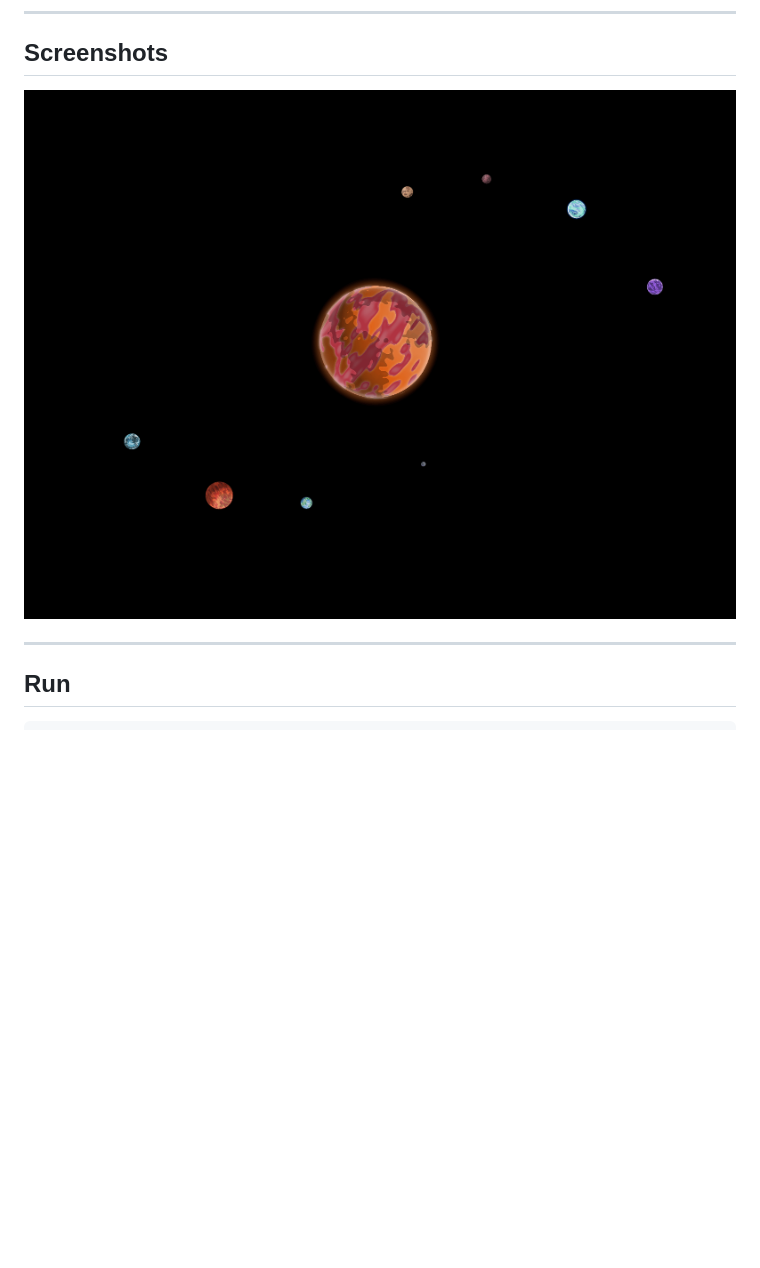
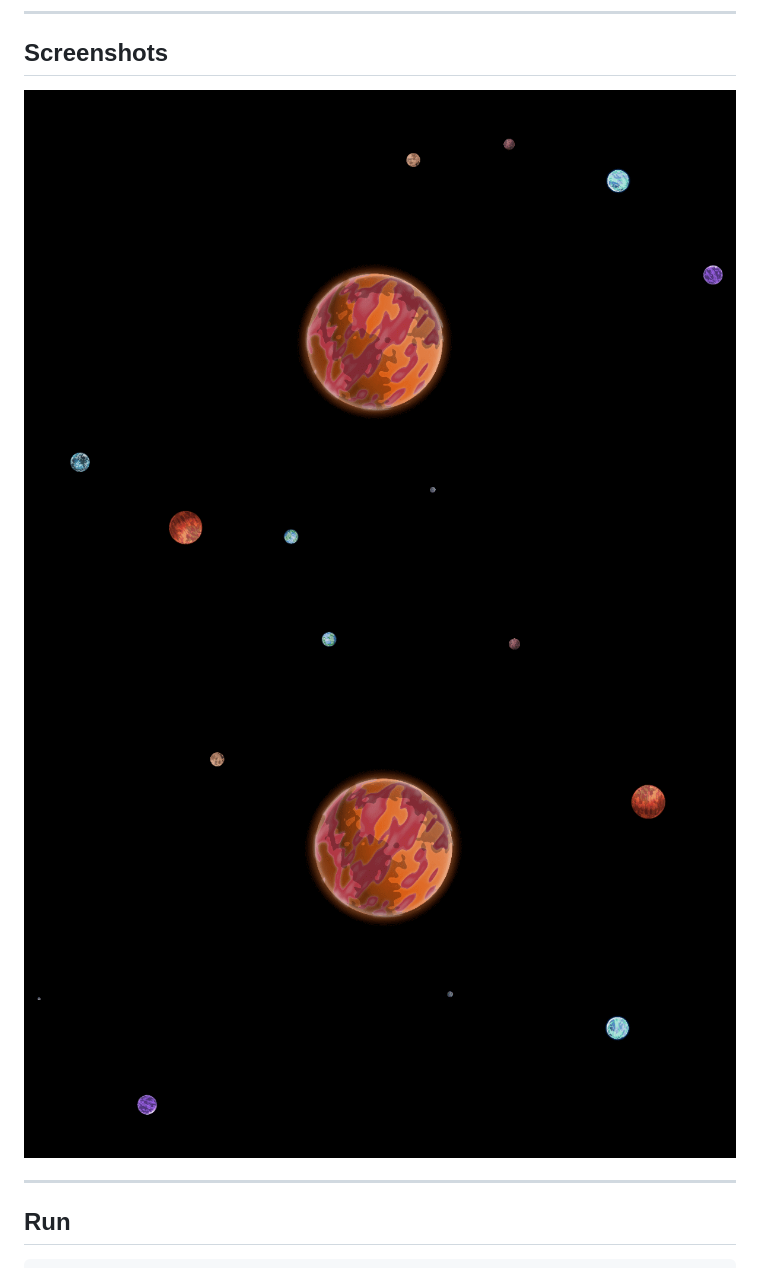
Before and after one commit to AfaanBilal/solar-system, a Markdown page: README.md, the part around the change. GitHub-like rendering; pictures changed too: screenshot.png (deleted), screenshots/1.png (added), screenshots/2.png (added); blank space fills up the shorter version.

```diff
--- a/README.md
+++ b/README.md
@@ -11,7 +11,8 @@ A super inaccurate simulation of the solar system in Rust with Bevy.
 
 ## Screenshots
 
-![solar system](screenshot.png)
+![solar system 1](screenshots/1.png)
+![solar system 2](screenshots/2.png)
 
 ---
 
```
Also changed, not shown: 3 other files.
